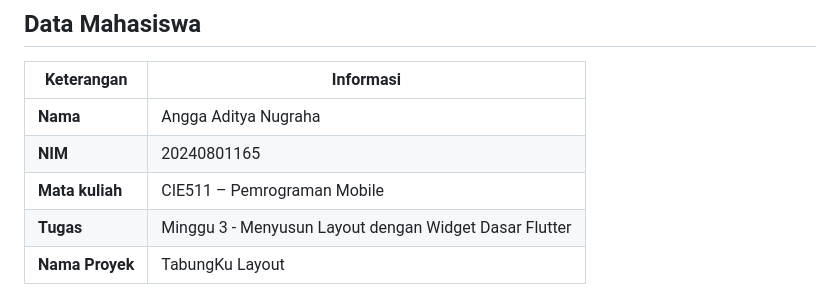
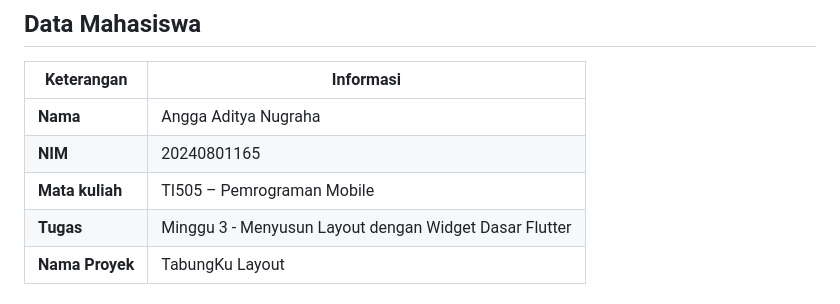
Before and after one commit to anggaadityanu/Praktikum-flutter-CR02, a Markdown page: tugas/tabungku_layout/README.md, the part around the change. Rendered like a GitHub page.

```diff
--- a/tugas/tabungku_layout/README.md
+++ b/tugas/tabungku_layout/README.md
@@ -8,7 +8,7 @@ Layar **Ringkasan Tabungan** untuk aplikasi TabungKu, disusun hanya dengan widge
 |---|---|
 | **Nama** | Angga Aditya Nugraha |
 | **NIM** | 20240801165 |
-| **Mata kuliah** | CIE511 – Pemrograman Mobile |
+| **Mata kuliah** | TI505 – Pemrograman Mobile |
 | **Tugas** | Minggu 3 - Menyusun Layout dengan Widget Dasar Flutter |
 | **Nama Proyek** | TabungKu Layout |
 
```
